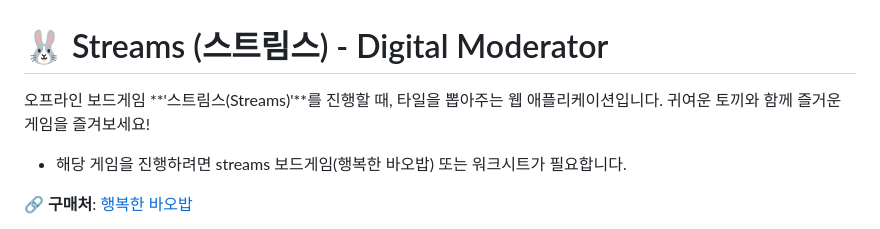
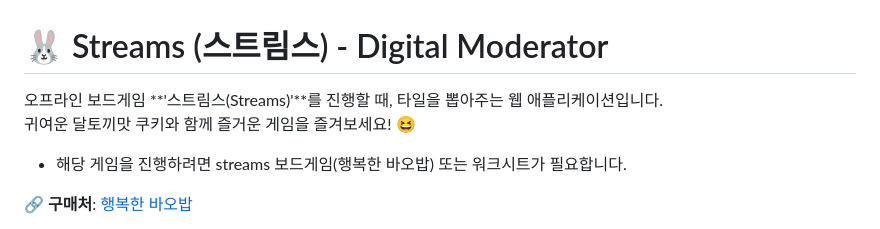
Before and after one commit to erdoslibrary/streams, a Markdown page: README.md, the part around the change. Drawn GitHub-style.

Commit message:
fix(readme): 수정

```diff
--- a/README.md
+++ b/README.md
@@ -1,7 +1,7 @@
 # 🐰 Streams (스트림스) - Digital Moderator
 
-오프라인 보드게임 **'스트림스(Streams)'**를 진행할 때, 타일을 뽑아주는 웹 애플리케이션입니다.
-귀여운 토끼와 함께 즐거운 게임을 즐겨보세요!
+오프라인 보드게임 **'스트림스(Streams)'**를 진행할 때, 타일을 뽑아주는 웹 애플리케이션입니다.<br>
+귀여운 달토끼맛 쿠키와 함께 즐거운 게임을 즐겨보세요! 😆
 
 - 해당 게임을 진행하려면 streams 보드게임(행복한 바오밥) 또는 워크시트가 필요합니다.
 
```
